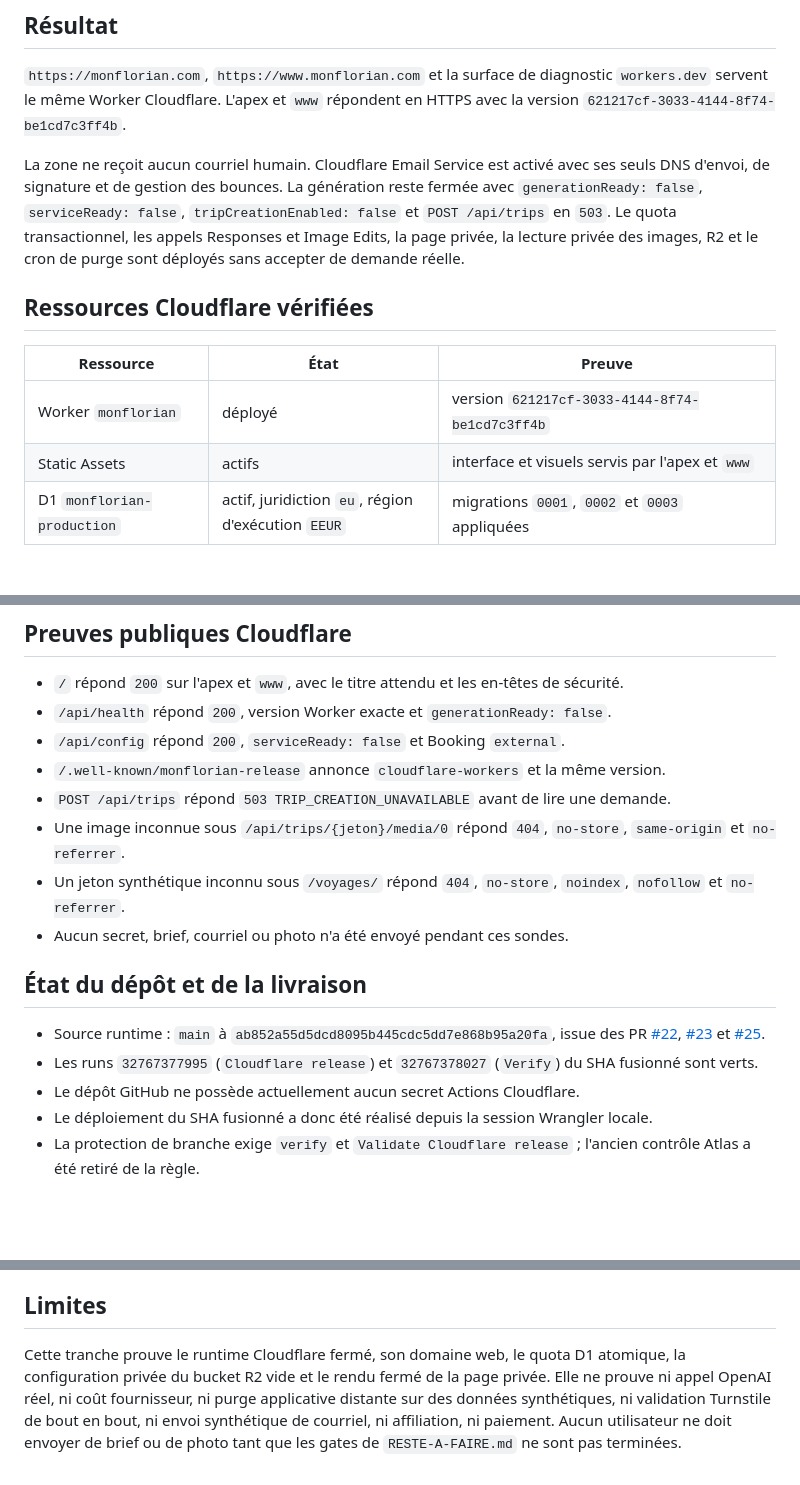
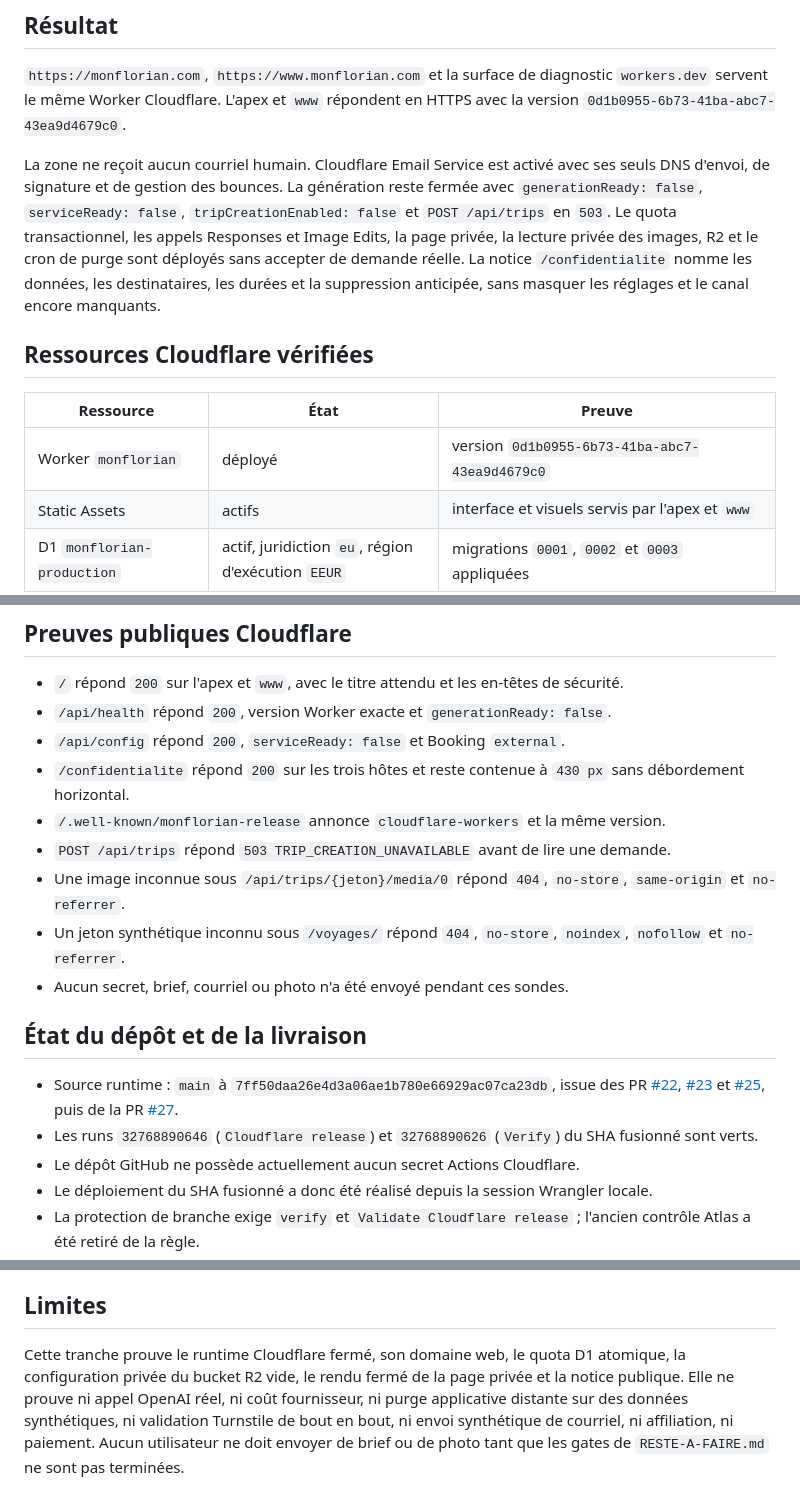
Before and after one commit to nclsppr/monflorian, a Markdown page: STATUS.md, 3 parts joined by grey strips. Drawn GitHub-style; blank space fills up the shorter version.

```diff
--- a/STATUS.md
+++ b/STATUS.md
@@ -7,7 +7,7 @@ Dernière vérification : 2026-08-24 sur Cloudflare, GitHub et le DNS public.
 `https://monflorian.com`, `https://www.monflorian.com` et la surface de
 diagnostic `workers.dev` servent le même Worker Cloudflare. L'apex et `www`
 répondent en HTTPS avec la version
-`621217cf-3033-4144-8f74-be1cd7c3ff4b`.
+`0d1b0955-6b73-41ba-abc7-43ea9d4679c0`.
 
 La zone ne reçoit aucun courriel humain. Cloudflare Email Service est activé
 avec ses seuls DNS d'envoi, de signature et de gestion des bounces.
@@ -15,13 +15,15 @@ La génération reste fermée avec `generationReady: false`, `serviceReady: fals
 `tripCreationEnabled: false` et `POST /api/trips` en `503`. Le quota
 transactionnel, les appels Responses et Image Edits, la page privée, la lecture
 privée des images, R2 et le cron de purge sont déployés sans accepter de demande
-réelle.
+réelle. La notice `/confidentialite` nomme les données, les destinataires, les
+durées et la suppression anticipée, sans masquer les réglages et le canal encore
+manquants.
 
 ## Ressources Cloudflare vérifiées
 
 | Ressource | État | Preuve |
 | --- | --- | --- |
-| Worker `monflorian` | déployé | version `621217cf-3033-4144-8f74-be1cd7c3ff4b` |
+| Worker `monflorian` | déployé | version `0d1b0955-6b73-41ba-abc7-43ea9d4679c0` |
 | Static Assets | actifs | interface et visuels servis par l'apex et `www` |
 | D1 `monflorian-production` | actif, juridiction `eu`, région d'exécution `EEUR` | migrations `0001`, `0002` et `0003` appliquées |
 | Tables D1 | vides et prêtes | `trips`, `trip_assets`, `daily_quotas` |
@@ -39,6 +41,8 @@ réelle.
 - `/api/health` répond `200`, version Worker exacte et
   `generationReady: false`.
 - `/api/config` répond `200`, `serviceReady: false` et Booking `external`.
+- `/confidentialite` répond `200` sur les trois hôtes et reste contenue à
+  `430 px` sans débordement horizontal.
 - `/.well-known/monflorian-release` annonce `cloudflare-workers` et la même
   version.
 - `POST /api/trips` répond `503 TRIP_CREATION_UNAVAILABLE` avant de lire une
@@ -51,11 +55,12 @@ réelle.
 
 ## État du dépôt et de la livraison
 
-- Source runtime : `main` à `ab852a55d5dcd8095b445cdc5dd7e868b95a20fa`,
+- Source runtime : `main` à `7ff50daa26e4d3a06ae1b780e66929ac07ca23db`,
   issue des PR [#22](https://github.com/nclsppr/monflorian/pull/22),
   [#23](https://github.com/nclsppr/monflorian/pull/23) et
-  [#25](https://github.com/nclsppr/monflorian/pull/25).
-- Les runs `32767377995` (`Cloudflare release`) et `32767378027` (`Verify`) du
+  [#25](https://github.com/nclsppr/monflorian/pull/25), puis de la PR
+  [#27](https://github.com/nclsppr/monflorian/pull/27).
+- Les runs `32768890646` (`Cloudflare release`) et `32768890626` (`Verify`) du
   SHA fusionné sont verts.
 - Le dépôt GitHub ne possède actuellement aucun secret Actions Cloudflare.
 - Le déploiement du SHA fusionné a donc été réalisé depuis la session Wrangler
@@ -81,8 +86,9 @@ Cloudflare peut faire évoluer ses adresses anycast. Les deux résolveurs public
 ## Limites
 
 Cette tranche prouve le runtime Cloudflare fermé, son domaine web, le quota D1
-atomique, la configuration privée du bucket R2 vide et le rendu fermé de la page
-privée. Elle ne prouve ni appel OpenAI réel, ni coût fournisseur, ni purge
+atomique, la configuration privée du bucket R2 vide, le rendu fermé de la page
+privée et la notice publique. Elle ne prouve ni appel OpenAI réel, ni coût
+fournisseur, ni purge
 applicative distante sur des données synthétiques, ni validation Turnstile de
 bout en bout, ni envoi synthétique de courriel, ni affiliation, ni paiement. Aucun
 utilisateur ne doit envoyer de brief ou de photo tant que les gates de
```
Also changed, not shown: DELIVERY-EVIDENCE.md (+22 -0 lines).
